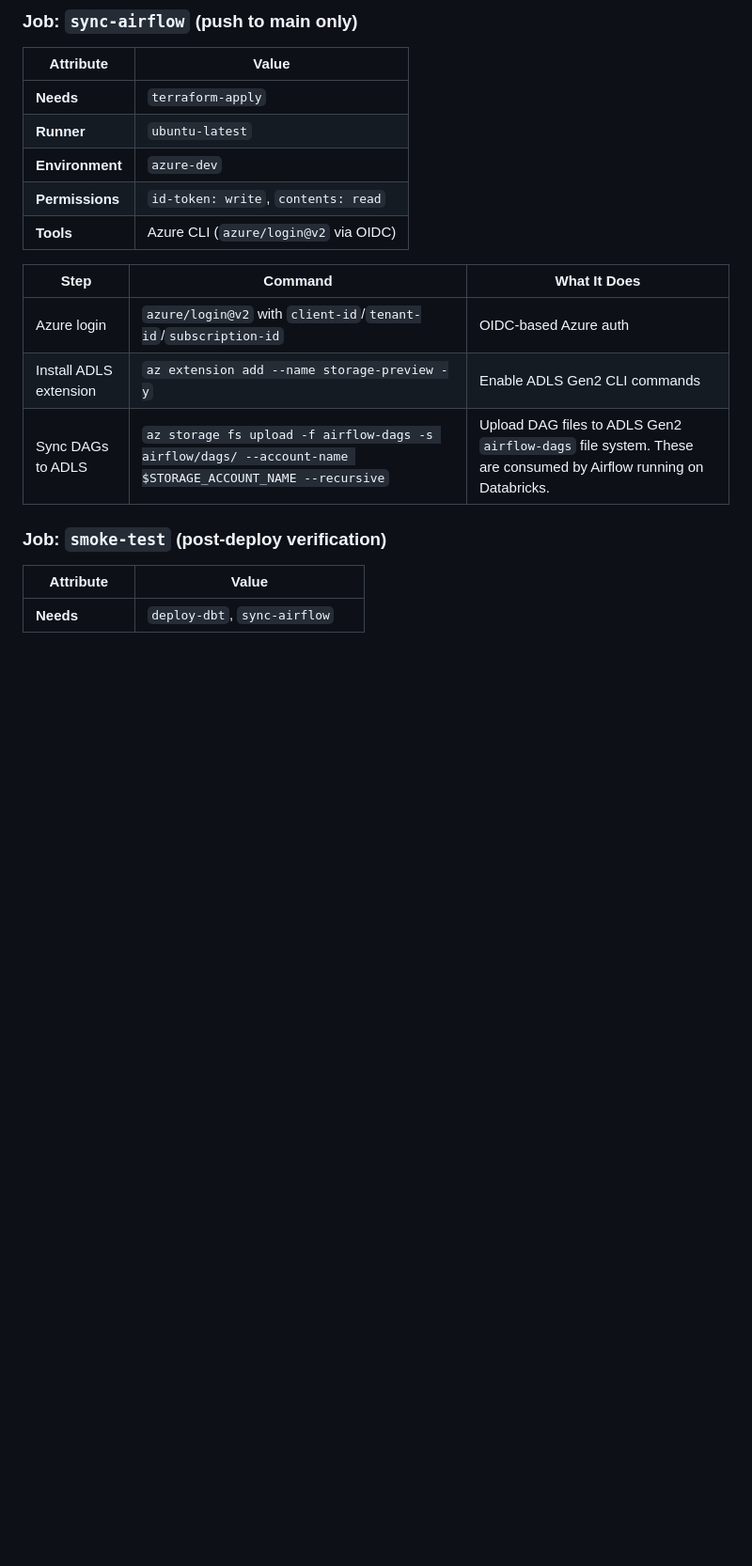
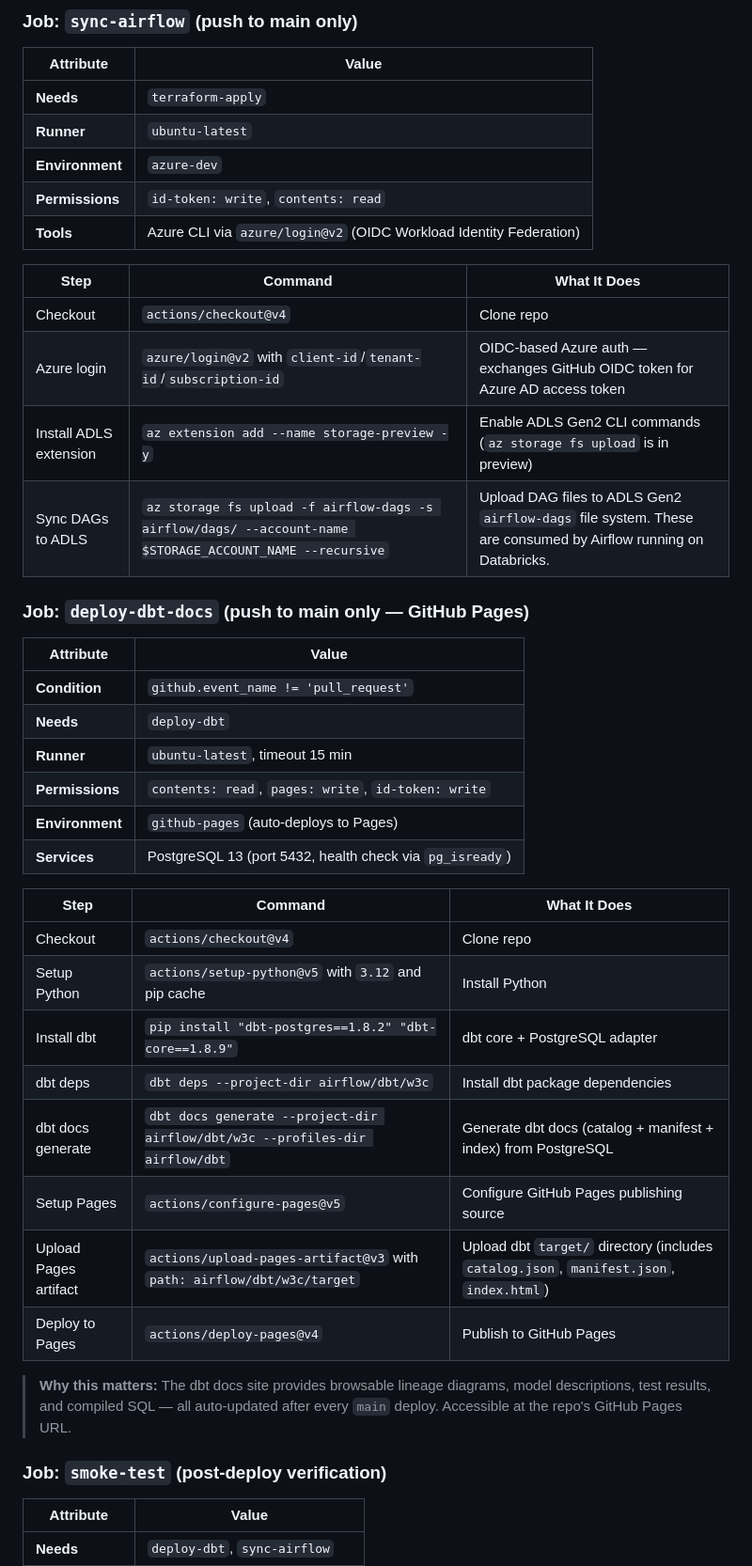
Before and after one commit to AhmedIkram05/w3c-etl-pipeline, a Markdown page: plans/ci-cd-reference.md, the part around one of its changes. Shown at 94% size. GitHub-like rendering; blank space fills up the shorter version.

Commit message:
docs: update ci-cd-reference for current CD workflow (deploy-dbt-docs, Dependabot skip, sync OIDC, concurrency)

```diff
--- a/plans/ci-cd-reference.md
+++ b/plans/ci-cd-reference.md
@@ -270,13 +275,38 @@ Outputs: `plan_a_exitcode`, `plan_b_exitcode`.
 | **Runner** | `ubuntu-latest` |
 | **Environment** | `azure-dev` |
 | **Permissions** | `id-token: write`, `contents: read` |
-| **Tools** | Azure CLI (`azure/login@v2` via OIDC) |
+| **Tools** | Azure CLI via `azure/login@v2` (OIDC Workload Identity Federation) |
 
 | Step | Command | What It Does |
 |---|---|---|
-| Azure login | `azure/login@v2` with `client-id`/`tenant-id`/`subscription-id` | OIDC-based Azure auth |
-| Install ADLS extension | `az extension add --name storage-preview -y` | Enable ADLS Gen2 CLI commands |
+| Checkout | `actions/checkout@v4` | Clone repo |
+| Azure login | `azure/login@v2` with `client-id`/`tenant-id`/`subscription-id` | OIDC-based Azure auth — exchanges GitHub OIDC token for Azure AD access token |
+| Install ADLS extension | `az extension add --name storage-preview -y` | Enable ADLS Gen2 CLI commands (`az storage fs upload` is in preview) |
 | Sync DAGs to ADLS | `az storage fs upload -f airflow-dags -s airflow/dags/ --account-name $STORAGE_ACCOUNT_NAME --recursive` | Upload DAG files to ADLS Gen2 `airflow-dags` file system. These are consumed by Airflow running on Databricks. |
+
+### Job: `deploy-dbt-docs` (push to main only — GitHub Pages)
+
+| Attribute | Value |
+|---|---|
+| **Condition** | `github.event_name != 'pull_request'` |
+| **Needs** | `deploy-dbt` |
+| **Runner** | `ubuntu-latest`, timeout 15 min |
+| **Permissions** | `contents: read`, `pages: write`, `id-token: write` |
+| **Environment** | `github-pages` (auto-deploys to Pages) |
+| **Services** | PostgreSQL 13 (port 5432, health check via `pg_isready`) |
+
+| Step | Command | What It Does |
+|---|---|---|
+| Checkout | `actions/checkout@v4` | Clone repo |
+| Setup Python | `actions/setup-python@v5` with `3.12` and pip cache | Install Python |
+| Install dbt | `pip install "dbt-postgres==1.8.2" "dbt-core==1.8.9"` | dbt core + PostgreSQL adapter |
+| dbt deps | `dbt deps --project-dir airflow/dbt/w3c` | Install dbt package dependencies |
+| dbt docs generate | `dbt docs generate --project-dir airflow/dbt/w3c --profiles-dir airflow/dbt` | Generate dbt docs (catalog + manifest + index) from PostgreSQL |
+| Setup Pages | `actions/configure-pages@v5` | Configure GitHub Pages publishing source |
+| Upload Pages artifact | `actions/upload-pages-artifact@v3` with `path: airflow/dbt/w3c/target` | Upload dbt `target/` directory (includes `catalog.json`, `manifest.json`, `index.html`) |
+| Deploy to Pages | `actions/deploy-pages@v4` | Publish to GitHub Pages |
+
+> **Why this matters:** The dbt docs site provides browsable lineage diagrams, model descriptions, test results, and compiled SQL — all auto-updated after every `main` deploy. Accessible at the repo's GitHub Pages URL.
 
 ### Job: `smoke-test` (post-deploy verification)
 
```
Also changed, not shown: other parts of plans/ci-cd-reference.md (+18 -12 lines).
